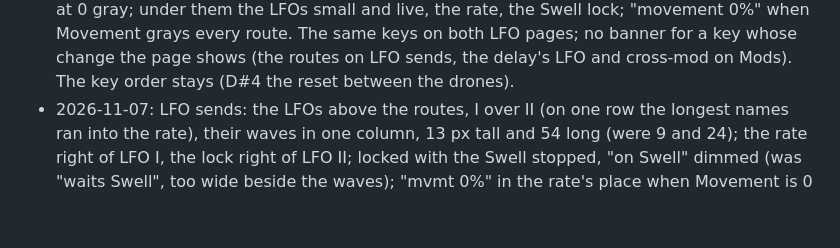
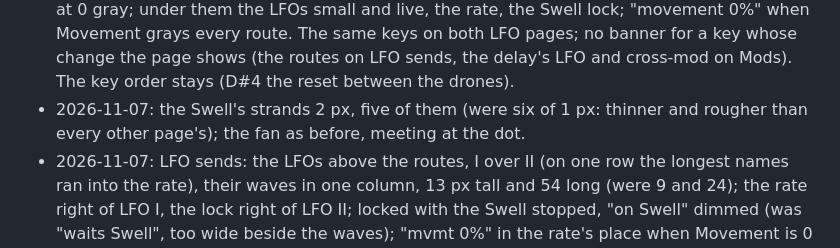
Before and after one commit to evanyerburgh/niagara-drift, a Markdown page: docs/decisions.md, the part around the change. Drawn GitHub-style; blank space fills up the shorter version.

```diff
--- a/docs/decisions.md
+++ b/docs/decisions.md
@@ -587,6 +587,8 @@ at the end. The current state is in the [README](../README.md) and the code.
   the rate, the Swell lock; "movement 0%" when Movement grays every route. The same keys on both LFO pages; no banner
   for a key whose change the page shows (the routes on LFO sends, the delay's LFO and cross-mod on Mods). The key
   order stays (D#4 the reset between the drones).
+- 2026-11-07: the Swell's strands 2 px, five of them (were six of 1 px: thinner and rougher than every other page's);
+  the fan as before, meeting at the dot.
 - 2026-11-07: LFO sends: the LFOs above the routes, I over II (on one row the longest names ran into the rate), their
   waves in one column, 13 px tall and 54 long (were 9 and 24); the rate right of LFO I, the lock right of LFO II;
   locked with the Swell stopped, "on Swell" dimmed (was "waits Swell", too wide beside the waves); "mvmt 0%" in the
```
Also changed, not shown: README.md (+1 -1 lines), docs/img/page-swell.png, 1 other file.
